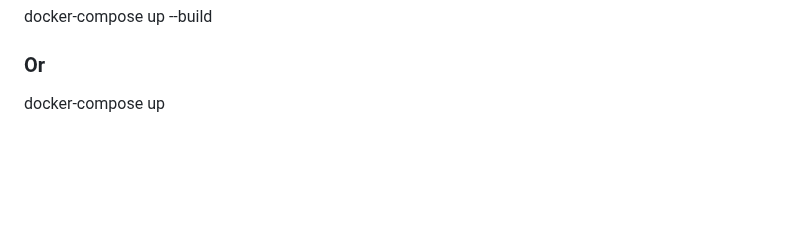
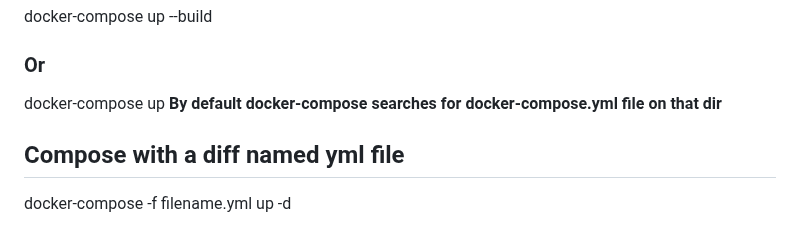
Before and after one commit to Utsavch189/docker-django-node-webapp, a Markdown page: README.md, the part around the change. GitHub-like rendering; blank space fills up the shorter version.

```diff
--- a/README.md
+++ b/README.md
@@ -194,4 +194,8 @@ So docker compose is a global yaml file that helps to configure multiple contain
 ## Compose up
 docker-compose up --build
 ### Or
-docker-compose up
+docker-compose up </br>
+<b>By default docker-compose searches for docker-compose.yml file on that dir</b>
+
+## Compose with a diff named yml file
+docker-compose -f filename.yml up -d
```
